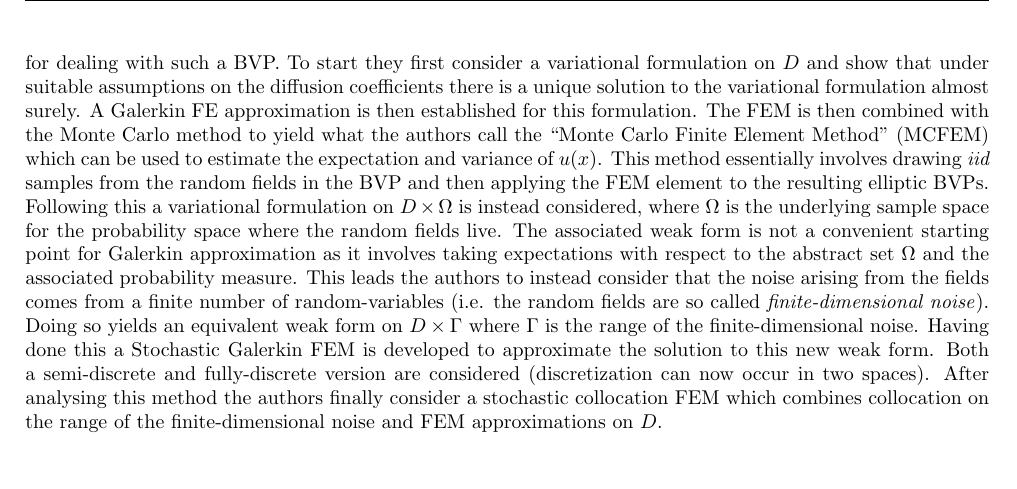
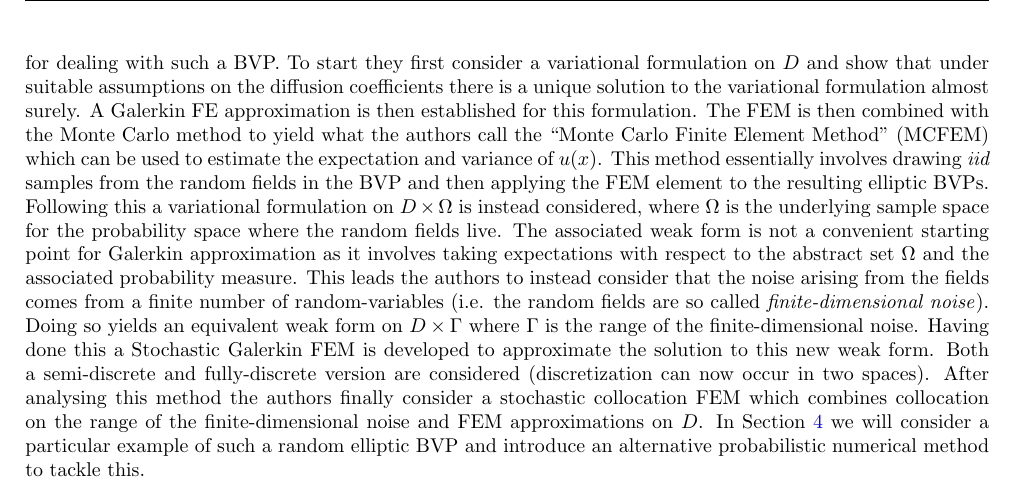
Before and after one commit to YanniPapandreou/bayesian_formulation_pdes, a LaTeX document (ESR/main.tex, which reads ESR/lit_review.tex): part of page 3 of 5, cut so that both start at the same text. Compiled offline with pdfLaTeX.

Commit message:
ESR update

```diff
--- a/ESR/lit_review.tex
+++ b/ESR/lit_review.tex
@@ -15,8 +15,7 @@ u(x) &=g(x), \hspace{0.25cm} \forall x \in \partial D
 \end{align*}
 where $\{a(x)|x\in D\}$ and $\{f(x)|x\in D\}$ are second-order random fields. \textcolor{blue}{\citeauthor{lord2014introduction}} consider several methods for dealing with such a BVP. To start they first consider a variational formulation on $D$ and show that under suitable assumptions on the diffusion coefficients there is a unique solution to the variational formulation almost surely. A Galerkin FE approximation is then established for this formulation.
 The FEM is then combined with the Monte Carlo method to yield what the authors call the ``Monte Carlo Finite Element Method" (MCFEM) which can be used to estimate the expectation and variance of $u(x)$. This method essentially involves drawing \textit{iid} samples from the random fields in the BVP and then applying the FEM element to the resulting elliptic BVPs. Following this a variational formulation on $D\times\Omega$ is instead considered, where $\Omega$ is the underlying sample space for the probability space where the random fields live. The associated weak form is not a convenient starting point for Galerkin approximation as it involves taking expectations with respect to the abstract set $\Omega$ and the associated probability measure.
-This leads the authors to instead consider that the noise arising from the fields comes from a finite number of random-variables (i.e. the random fields are so called \textit{finite-dimensional noise}). Doing so yields an equivalent weak form on $D\times\Gamma$ where $\Gamma$ is the range of the finite-dimensional noise. Having done this a Stochastic Galerkin FEM is developed to approximate the solution to this new weak form. Both a semi-discrete and fully-discrete version are considered (discretization can now occur in two spaces). After analysing this method the authors finally consider a stochastic collocation FEM which combines collocation on the range of the finite-dimensional noise and FEM approximations on $D$.
-
+This leads the authors to instead consider that the noise arising from the fields comes from a finite number of random-variables (i.e. the random fields are so called \textit{finite-dimensional noise}). Doing so yields an equivalent weak form on $D\times\Gamma$ where $\Gamma$ is the range of the finite-dimensional noise. Having done this a Stochastic Galerkin FEM is developed to approximate the solution to this new weak form. Both a semi-discrete and fully-discrete version are considered (discretization can now occur in two spaces). After analysing this method the authors finally consider a stochastic collocation FEM which combines collocation on the range of the finite-dimensional noise and FEM approximations on $D$. In Section \textcolor{blue}{\ref{elliptic_bv_prob}} we will consider a particular example of such a random elliptic BVP and introduce an alternative probabilistic numerical method to tackle this.
 
 
 \clearpage
```
Also changed, not shown: ESR/main.pdf, 5 other files.
